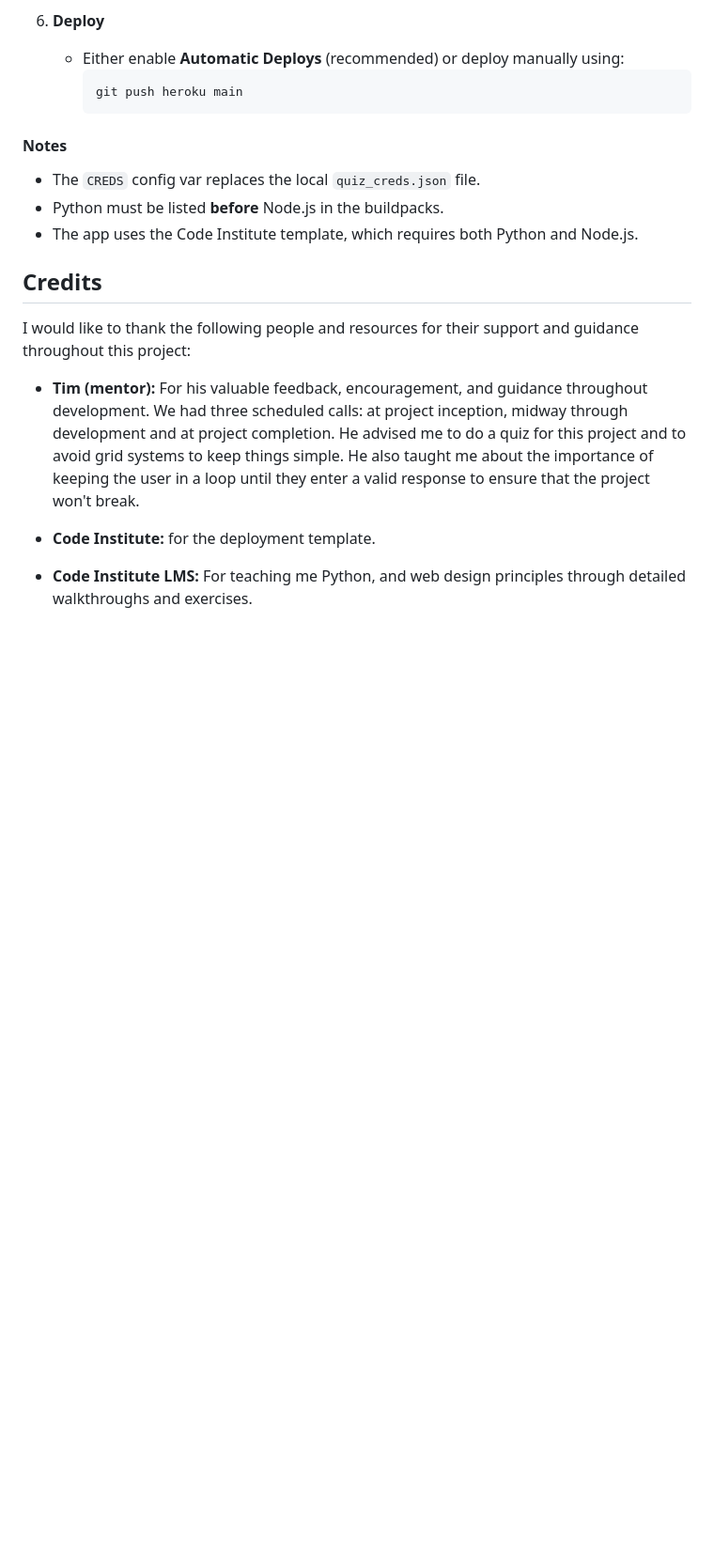
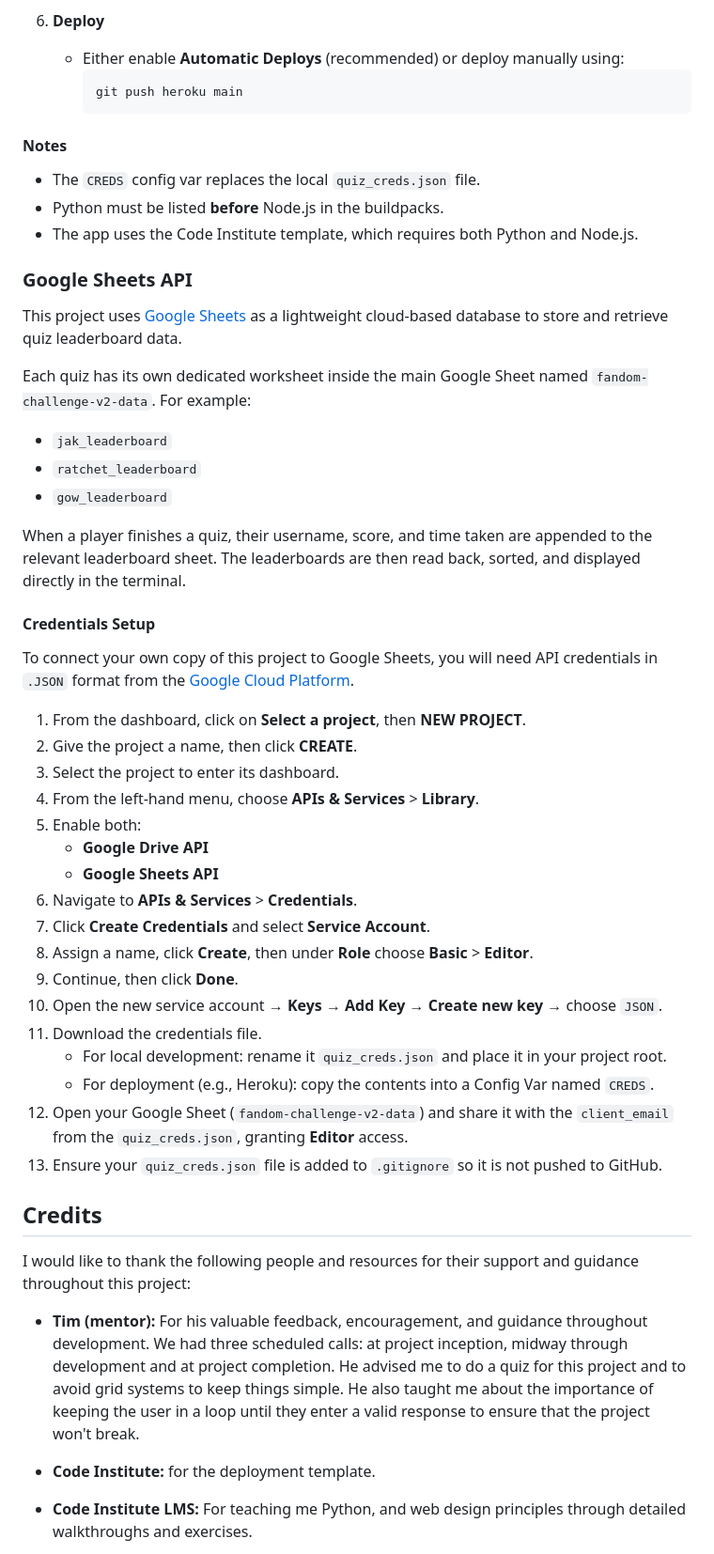
Before and after one commit to LouisCE/fandom-challenge-v2, a Markdown page: README.md, the part around the change. Shown: that part at 94% size. GitHub-like rendering; blank space fills up the shorter version.

Commit message:
Add Google Sheets API section to README

```diff
--- a/README.md
+++ b/README.md
@@ -474,6 +474,39 @@ The live deployed app can be found here:
 - Python must be listed **before** Node.js in the buildpacks.
 - The app uses the Code Institute template, which requires both Python and Node.js.
 
+### Google Sheets API
+
+This project uses [Google Sheets](https://docs.google.com/spreadsheets) as a lightweight cloud-based database to store and retrieve quiz leaderboard data.
+
+Each quiz has its own dedicated worksheet inside the main Google Sheet named `fandom-challenge-v2-data`. For example:
+- `jak_leaderboard`
+- `ratchet_leaderboard`
+- `gow_leaderboard`
+
+When a player finishes a quiz, their username, score, and time taken are appended to the relevant leaderboard sheet. The leaderboards are then read back, sorted, and displayed directly in the terminal.
+
+#### Credentials Setup
+
+To connect your own copy of this project to Google Sheets, you will need API credentials in `.JSON` format from the [Google Cloud Platform](https://console.cloud.google.com).
+
+1. From the dashboard, click on **Select a project**, then **NEW PROJECT**.
+2. Give the project a name, then click **CREATE**.
+3. Select the project to enter its dashboard.
+4. From the left-hand menu, choose **APIs & Services** > **Library**.
+5. Enable both:
+   - **Google Drive API**
+   - **Google Sheets API**
+6. Navigate to **APIs & Services** > **Credentials**.
+7. Click **Create Credentials** and select **Service Account**.
+8. Assign a name, click **Create**, then under **Role** choose **Basic** > **Editor**.
+9. Continue, then click **Done**.
+10. Open the new service account → **Keys** → **Add Key** → **Create new key** → choose `JSON`.
+11. Download the credentials file.
+    - For local development: rename it `quiz_creds.json` and place it in your project root.
+    - For deployment (e.g., Heroku): copy the contents into a Config Var named `CREDS`.
+12. Open your Google Sheet (`fandom-challenge-v2-data`) and share it with the `client_email` from the `quiz_creds.json`, granting **Editor** access.
+13. Ensure your `quiz_creds.json` file is added to `.gitignore` so it is not pushed to GitHub.
+
 ## Credits
 
 I would like to thank the following people and resources for their support and guidance throughout this project:
```
